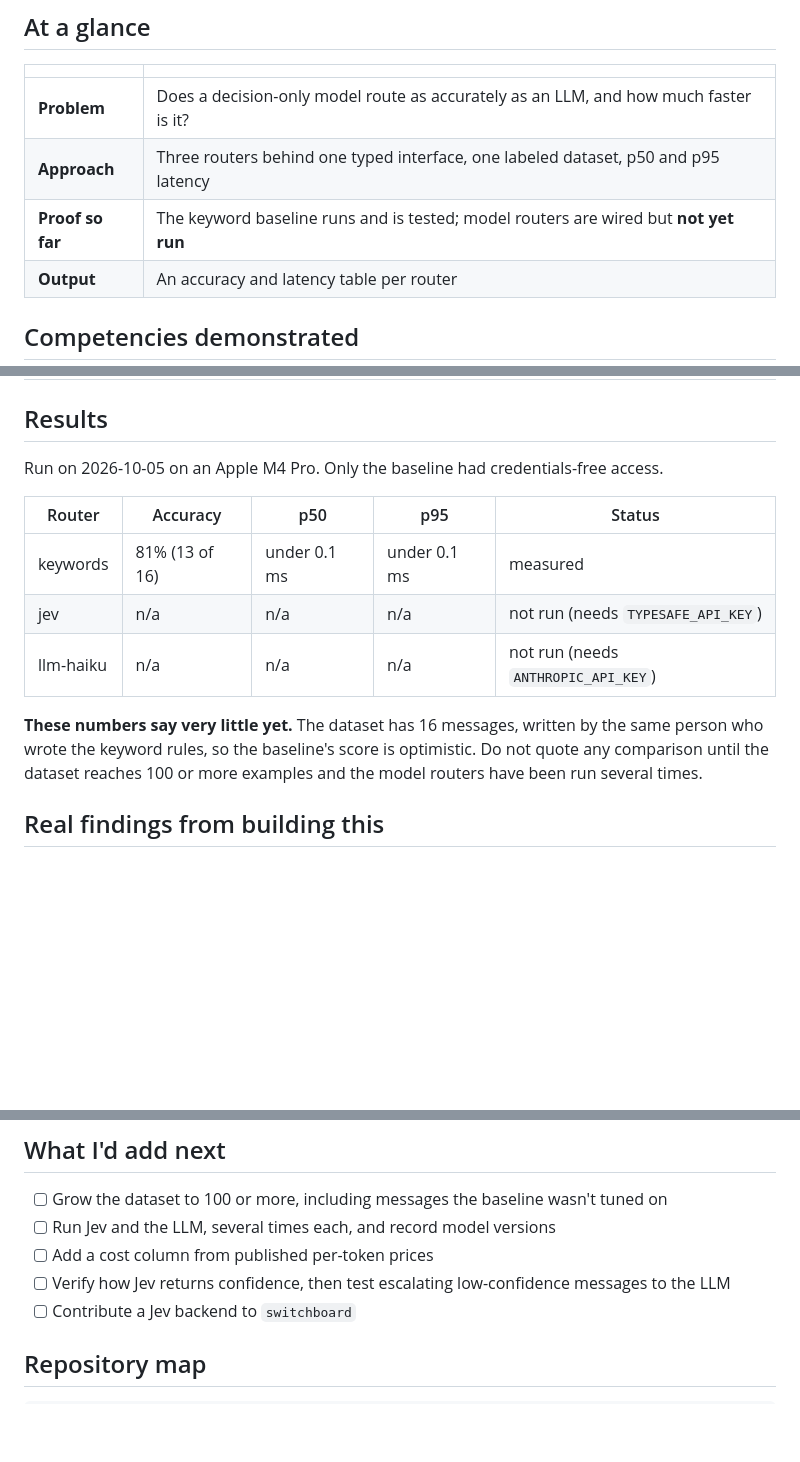
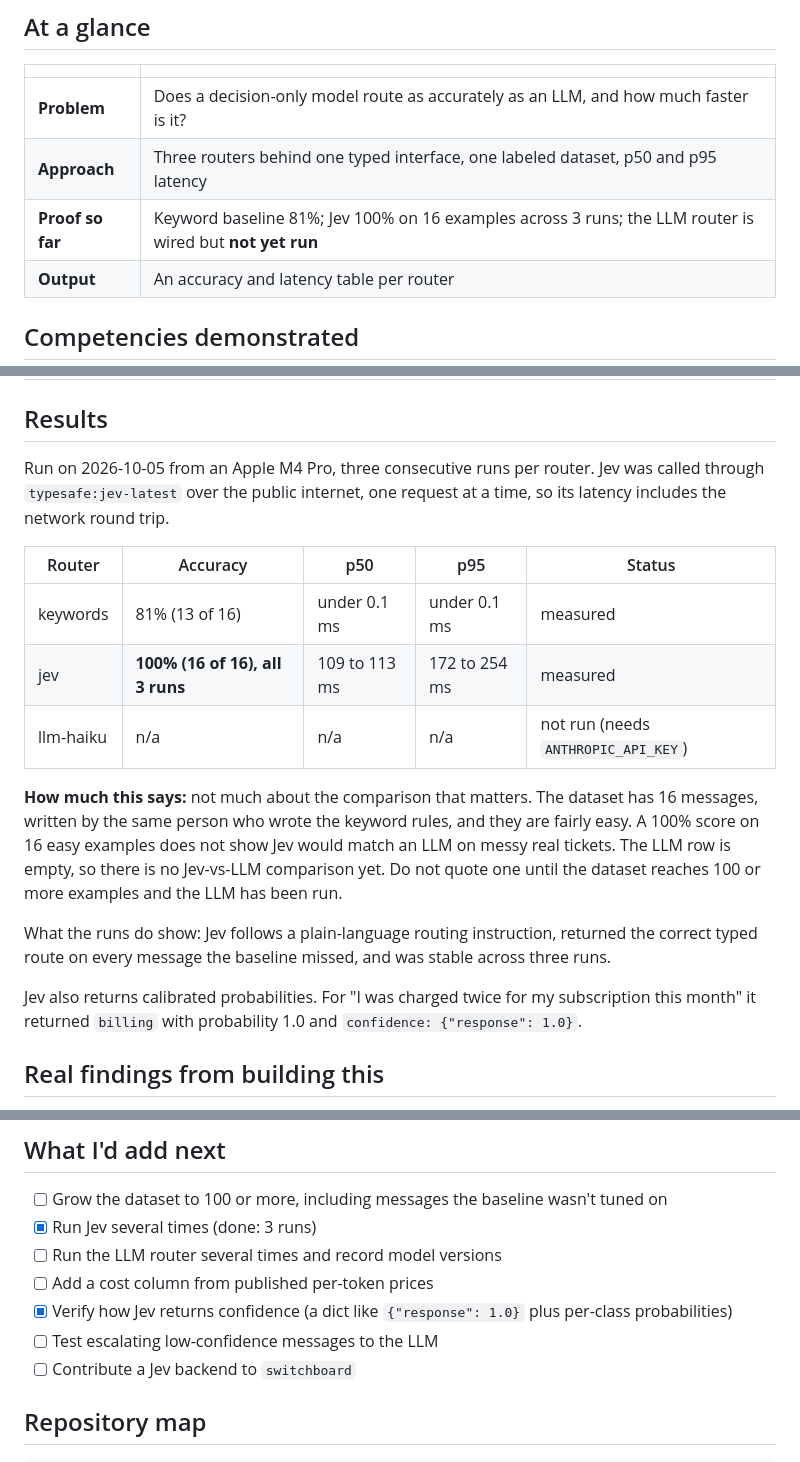
Before and after one commit to PlainJane20/jev-agent-router, a Markdown page: README.md, 3 parts joined by grey strips. GitHub-like rendering; blank space fills up the shorter version.

Commit message:
Add live Jev benchmark results (3 runs) and confidence format
Co-Authored-By: Claude Sonnet 5.5 <noreply@anthropic.com>

```diff
--- a/README.md
+++ b/README.md
@@ -39,7 +39,7 @@ losing accuracy. I wanted that comparison measured before building anything on t
 |---|---|
 | **Problem** | Does a decision-only model route as accurately as an LLM, and how much faster is it? |
 | **Approach** | Three routers behind one typed interface, one labeled dataset, p50 and p95 latency |
-| **Proof so far** | The keyword baseline runs and is tested; model routers are wired but **not yet run** |
+| **Proof so far** | Keyword baseline 81%; Jev 100% on 16 examples across 3 runs; the LLM router is wired but **not yet run** |
 | **Output** | An accuracy and latency table per router |
 
 ## Competencies demonstrated
@@ -52,18 +52,27 @@ losing accuracy. I wanted that comparison measured before building anything on t
 
 ## Results
 
-Run on 2026-10-05 on an Apple M4 Pro. Only the baseline had credentials-free access.
+Run on 2026-10-05 from an Apple M4 Pro, three consecutive runs per router. Jev was
+called through `typesafe:jev-latest` over the public internet, one request at a time,
+so its latency includes the network round trip.
 
 | Router | Accuracy | p50 | p95 | Status |
 |---|---|---|---|---|
 | keywords | 81% (13 of 16) | under 0.1 ms | under 0.1 ms | measured |
-| jev | n/a | n/a | n/a | not run (needs `TYPESAFE_API_KEY`) |
+| jev | **100% (16 of 16), all 3 runs** | 109 to 113 ms | 172 to 254 ms | measured |
 | llm-haiku | n/a | n/a | n/a | not run (needs `ANTHROPIC_API_KEY`) |
 
-**These numbers say very little yet.** The dataset has 16 messages, written by
-the same person who wrote the keyword rules, so the baseline's score is
-optimistic. Do not quote any comparison until the dataset reaches 100 or more
-examples and the model routers have been run several times.
+**How much this says:** not much about the comparison that matters. The dataset has
+16 messages, written by the same person who wrote the keyword rules, and they are
+fairly easy. A 100% score on 16 easy examples does not show Jev would match an LLM on
+messy real tickets. The LLM row is empty, so there is no Jev-vs-LLM comparison yet.
+Do not quote one until the dataset reaches 100 or more examples and the LLM has been run.
+
+What the runs do show: Jev follows a plain-language routing instruction, returned the
+correct typed route on every message the baseline missed, and was stable across three runs.
+
+Jev also returns calibrated probabilities. For "I was charged twice for my subscription
+this month" it returned `billing` with probability 1.0 and `confidence: {"response": 1.0}`.
 
 ## Real findings from building this
 
@@ -112,9 +121,11 @@ python -m router.benchmark
 ## What I'd add next
 
 - [ ] Grow the dataset to 100 or more, including messages the baseline wasn't tuned on
-- [ ] Run Jev and the LLM, several times each, and record model versions
+- [x] Run Jev several times (done: 3 runs)
+- [ ] Run the LLM router several times and record model versions
 - [ ] Add a cost column from published per-token prices
-- [ ] Verify how Jev returns confidence, then test escalating low-confidence messages to the LLM
+- [x] Verify how Jev returns confidence (a dict like `{"response": 1.0}` plus per-class probabilities)
+- [ ] Test escalating low-confidence messages to the LLM
 - [ ] Contribute a Jev backend to `switchboard`
 
 ## Repository map
```
